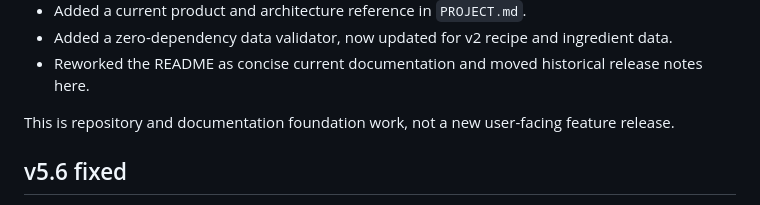
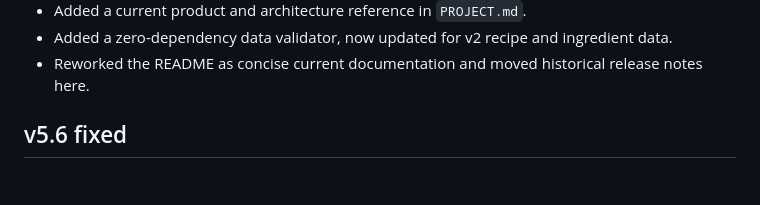
Before and after one commit to sudo-ant/Meal-planner, a Markdown page: CHANGELOG.md, the part around the change. GitHub-like rendering; blank space fills up the shorter version.

Commit message:
Remove stale foundation changelog note

```diff
--- a/CHANGELOG.md
+++ b/CHANGELOG.md
@@ -18,8 +18,6 @@
 - Added a current product and architecture reference in `PROJECT.md`.
 - Added a zero-dependency data validator, now updated for v2 recipe and ingredient data.
 - Reworked the README as concise current documentation and moved historical release notes here.
-
-This is repository and documentation foundation work, not a new user-facing feature release.
 
 ## v5.6 fixed
 
```
